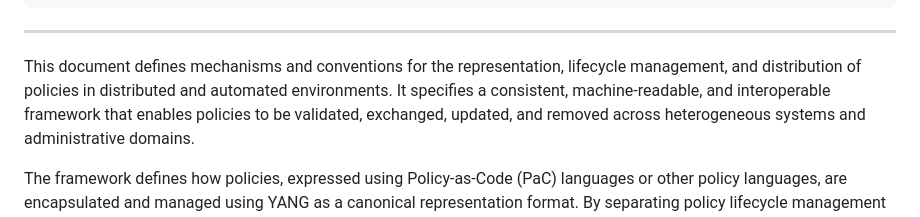
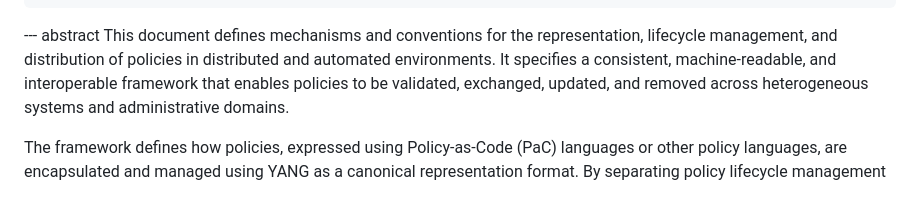
Before and after one commit to LuciaCabanillasRodriguez/authz-policy-sharing-model, a Markdown page: draft-cabanillas-nmop-policy-sharing-model.md, the part around one of its changes. GitHub-like rendering.

```diff
--- a/draft-cabanillas-nmop-policy-sharing-model.md
+++ b/draft-cabanillas-nmop-policy-sharing-model.md
@@ -59,7 +59,8 @@ informative:
   title: OpenConfig gNSI Authorization Model
   target: https://www.netconfcentral.org/modules/openconfig-gnsi-authz/2024-02-13/source/raw/
 ...
----
+
+--- abstract
 This document defines mechanisms and conventions for the representation, lifecycle management, and distribution of  policies in distributed and automated environments. It specifies a consistent, machine-readable, and interoperable framework that enables policies to be validated, exchanged, updated, and removed across heterogeneous systems and administrative domains.
 
 The framework defines how policies, expressed using Policy-as-Code (PaC) languages or other policy languages, are encapsulated and managed using YANG as a canonical representation format. By separating policy lifecycle management from policy semantics, enforcement architectures, and trust frameworks, the model enables a common policy artifact representation that can be reused across diverse implementations and deployment environments.
```
Also changed, not shown: other parts of draft-cabanillas-nmop-policy-sharing-model.md (+8 -8 lines).
